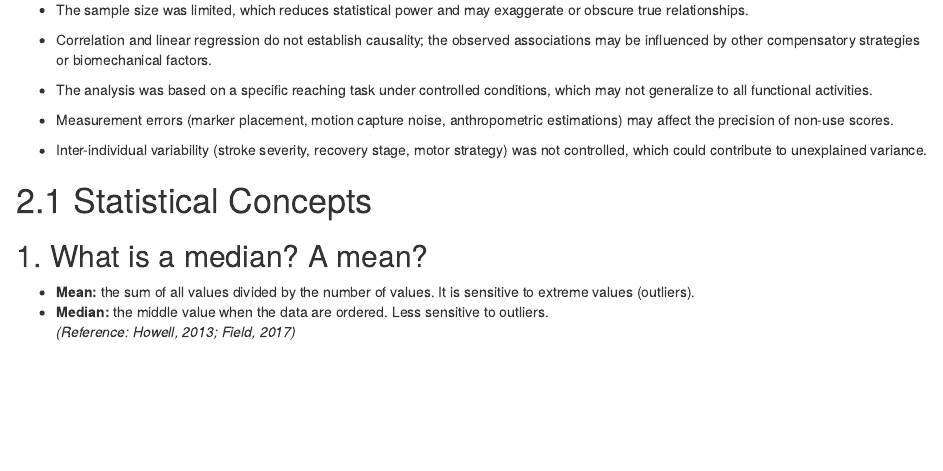
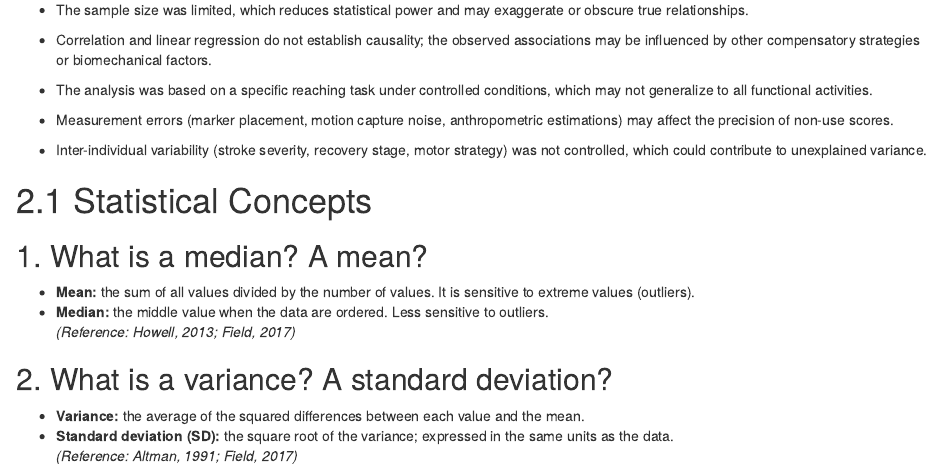
Before and after one commit to preclouxmatys/Serie02-classRStudio-matysprecloux, an R Markdown document (Serie02.Rmd): the page in a window 1100 px wide, from 5000 px down. Rendered offline with R 4.5, knitr and Pandoc, with nearby package versions.

Commit message:
2.1
what is a variance and SD

```diff
--- a/Serie02.Rmd
+++ b/Serie02.Rmd
@@ -141,3 +141,8 @@ Our correlation and regression analyses showed that PANU was more strongly assoc
 - **Mean:** the sum of all values divided by the number of values. It is sensitive to extreme values (outliers).
 - **Median:** the middle value when the data are ordered. Less sensitive to outliers.
 *(Reference: Howell, 2013; Field, 2017)*
+
+## 2. What is a variance? A standard deviation?
+- **Variance:** the average of the squared differences between each value and the mean.
+- **Standard deviation (SD):** the square root of the variance; expressed in the same units as the data.
+*(Reference: Altman, 1991; Field, 2017)*
```
